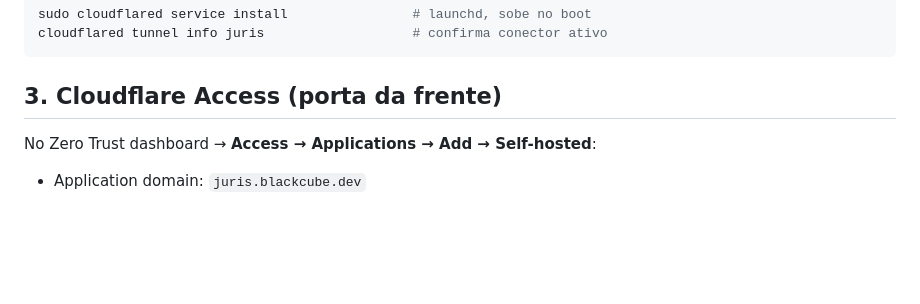
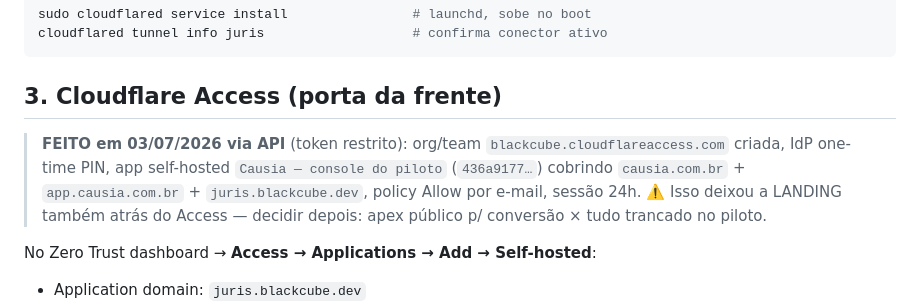
Before and after one commit to floripasurf/juris, a Markdown page: docs/deploy/blackcube-pilot.md, the part around the change. Rendered like a GitHub page; blank space fills up the shorter version.

Commit message:
docs(deploy): Cloudflare Access ativado via API — team blackcube, app + policy OTP
Co-Authored-By: Claude Fable 5 <noreply@anthropic.com>

```diff
--- a/docs/deploy/blackcube-pilot.md
+++ b/docs/deploy/blackcube-pilot.md
@@ -81,6 +81,12 @@ cloudflared tunnel info juris                   # confirma conector ativo
 
 ## 3. Cloudflare Access (porta da frente)
 
+> **FEITO em 03/07/2026 via API** (token restrito): org/team `blackcube.cloudflareaccess.com`
+> criada, IdP one-time PIN, app self-hosted `Causia — console do piloto`
+> (`436a9177…`) cobrindo `causia.com.br` + `app.causia.com.br` + `juris.blackcube.dev`,
+> policy Allow por e-mail, sessão 24h. ⚠️ Isso deixou a LANDING também atrás do
+> Access — decidir depois: apex público p/ conversão × tudo trancado no piloto.
+
 No Zero Trust dashboard → **Access → Applications → Add → Self-hosted**:
 
 - Application domain: `juris.blackcube.dev`
```
